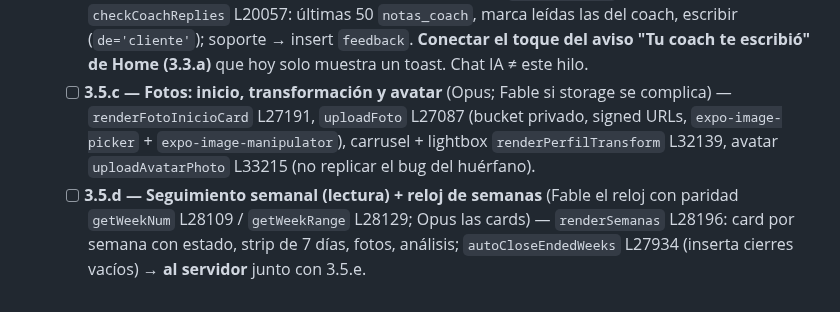
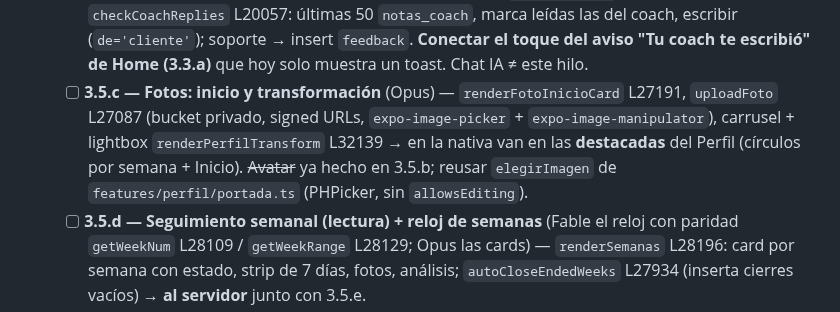
Before and after one commit to betogn94/CoachAi, a Markdown page: docs/plan-port-react-native.md, the part around one of its changes. GitHub-like rendering.

Commit message:
docs(port-rn): tilda 3.5.b — Tu peso (curva + registro + empujón) + avatar adelantado de 3.5.c
Co-Authored-By: Claude Opus 5.5 <noreply@anthropic.com>

```diff
--- a/docs/plan-port-react-native.md
+++ b/docs/plan-port-react-native.md
@@ -144,5 +144,5 @@ Tenemos tres ventajas que casi nadie tiene al encarar un port así:
    - [ ] **3.5.y — Hilo con el coach humano + soporte** (Opus) — `openCoachNote` L20074 / `checkCoachReplies` L20057: últimas 50 `notas_coach`, marca leídas las del coach, escribir (`de='cliente'`); soporte → insert `feedback`. **Conectar el toque del aviso "Tu coach te escribió" de Home (3.3.a)** que hoy solo muestra un toast. Chat IA ≠ este hilo.
-   - [ ] **3.5.c — Fotos: inicio, transformación y avatar** (Opus; Fable si storage se complica) — `renderFotoInicioCard` L27191, `uploadFoto` L27087 (bucket privado, signed URLs, `expo-image-picker` + `expo-image-manipulator`), carrusel + lightbox `renderPerfilTransform` L32139, avatar `uploadAvatarPhoto` L33215 (no replicar el bug del huérfano).
+   - [ ] **3.5.c — Fotos: inicio y transformación** (Opus) — `renderFotoInicioCard` L27191, `uploadFoto` L27087 (bucket privado, signed URLs, `expo-image-picker` + `expo-image-manipulator`), carrusel + lightbox `renderPerfilTransform` L32139 → en la nativa van en las **destacadas** del Perfil (círculos por semana + Inicio). ~~Avatar~~ ya hecho en 3.5.b; reusar `elegirImagen` de `features/perfil/portada.ts` (PHPicker, sin `allowsEditing`).
    - [ ] **3.5.d — Seguimiento semanal (lectura) + reloj de semanas** (Fable el reloj con paridad `getWeekNum` L28109 / `getWeekRange` L28129; Opus las cards) — `renderSemanas` L28196: card por semana con estado, strip de 7 días, fotos, análisis; `autoCloseEndedWeeks` L27934 (inserta cierres vacíos) → **al servidor** junto con 3.5.e.
    - [ ] **3.5.x — Completar un día retroactivo** (Opus; venía como 3.2.d) — PWA `openCompletarDia` L28614 / `saveCompletarDia` L28746: comidas del plan para ese día de la semana (por fecha → índice LUN..DOM, **sin repartir el objetivo King**: en esos planes guarda 0 kcal; replicar igual) + "¿Entrenaste?"; escribe `progreso_diario` por fecha (8 columnas + `entreno`) y `dias_entrenados` si entrenó; **no escribe `alimentacion_semanal`**. Se abre desde el botón "Completar" de los días pasados sin registro y desde el aviso pre-cierre.
    - [ ] **3.5.e — Cierre semanal EN EL SERVIDOR** (Fable) — endpoint aditivo tipo `/api/cierre-semana` que reusa `api/_chat-cerebro.js` y el patrón de `chat-message`: aviso de días faltantes `attemptCierreSemana` L28702, modal `openCierreSemana` L28801 (stats + 2 fotos obligatorias) → `generateWeeklyAnalysis` L29533 (Haiku con imágenes firmadas) → upsert `cierres_semanales` → `autoRepeatPlans` L20525 + `autoAdjustDiet` L20653 (clon + ajuste con clamp) + logros; espera con frases `showAnalisisWait` L29117; gate de cierre libre `renderCierreGateLibre` L30988.
```
Also changed, not shown: other parts of docs/plan-port-react-native.md (+1 -1 lines).
